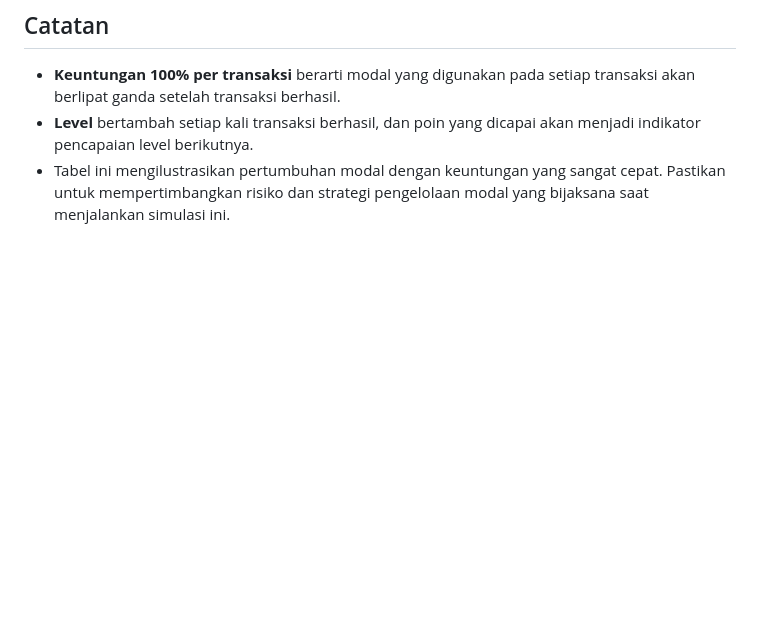
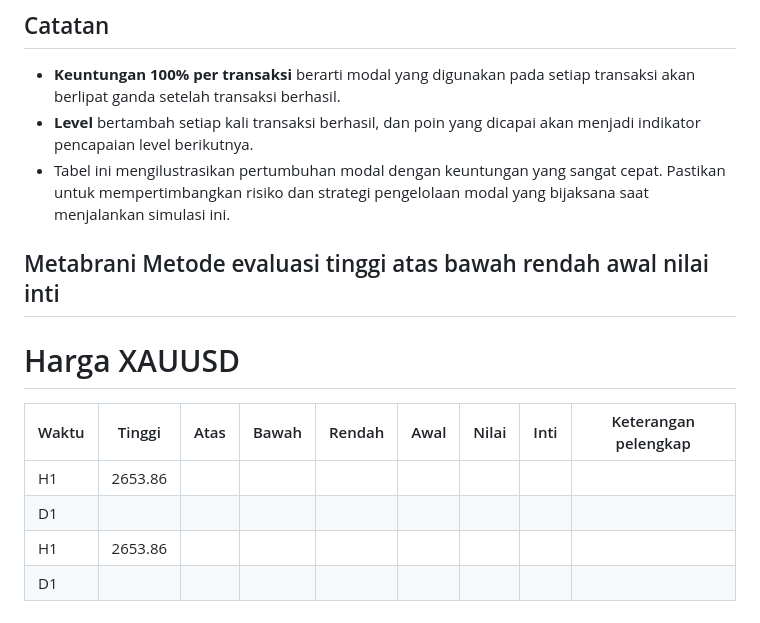
Before and after one commit to rodcill/rodcill.github.io, a Markdown page: README.md, the part around the change. GitHub-like rendering; blank space fills up the shorter version.

```diff
--- a/README.md
+++ b/README.md
@@ -75,3 +75,13 @@ Dengan simulasi ini, modal yang dimulai dari **$0.40** akan berkembang sangat pe
 - **Keuntungan 100% per transaksi** berarti modal yang digunakan pada setiap transaksi akan berlipat ganda setelah transaksi berhasil.
 - **Level** bertambah setiap kali transaksi berhasil, dan poin yang dicapai akan menjadi indikator pencapaian level berikutnya.
 - Tabel ini mengilustrasikan pertumbuhan modal dengan keuntungan yang sangat cepat. Pastikan untuk mempertimbangkan risiko dan strategi pengelolaan modal yang bijaksana saat menjalankan simulasi ini.
+
+## Metabrani Metode evaluasi tinggi atas bawah rendah awal nilai inti
+# Harga XAUUSD
+
+| Waktu |  Tinggi  |  Atas   | Bawah    | Rendah    | Awal    | Nilai    | Inti    | Keterangan pelengkap    |
+|-------|----------|---------|----------|-----------|---------|----------|---------|-------------------------|
+| H1    | 2653.86  |         |          |           |         |          |         |                         |
+| D1    |          |         |          |           |         |          |         |                         |
+| H1    | 2653.86  |         |          |           |         |          |         |                         |
+| D1    |          |         |          |           |         |          |         |                         |
```
